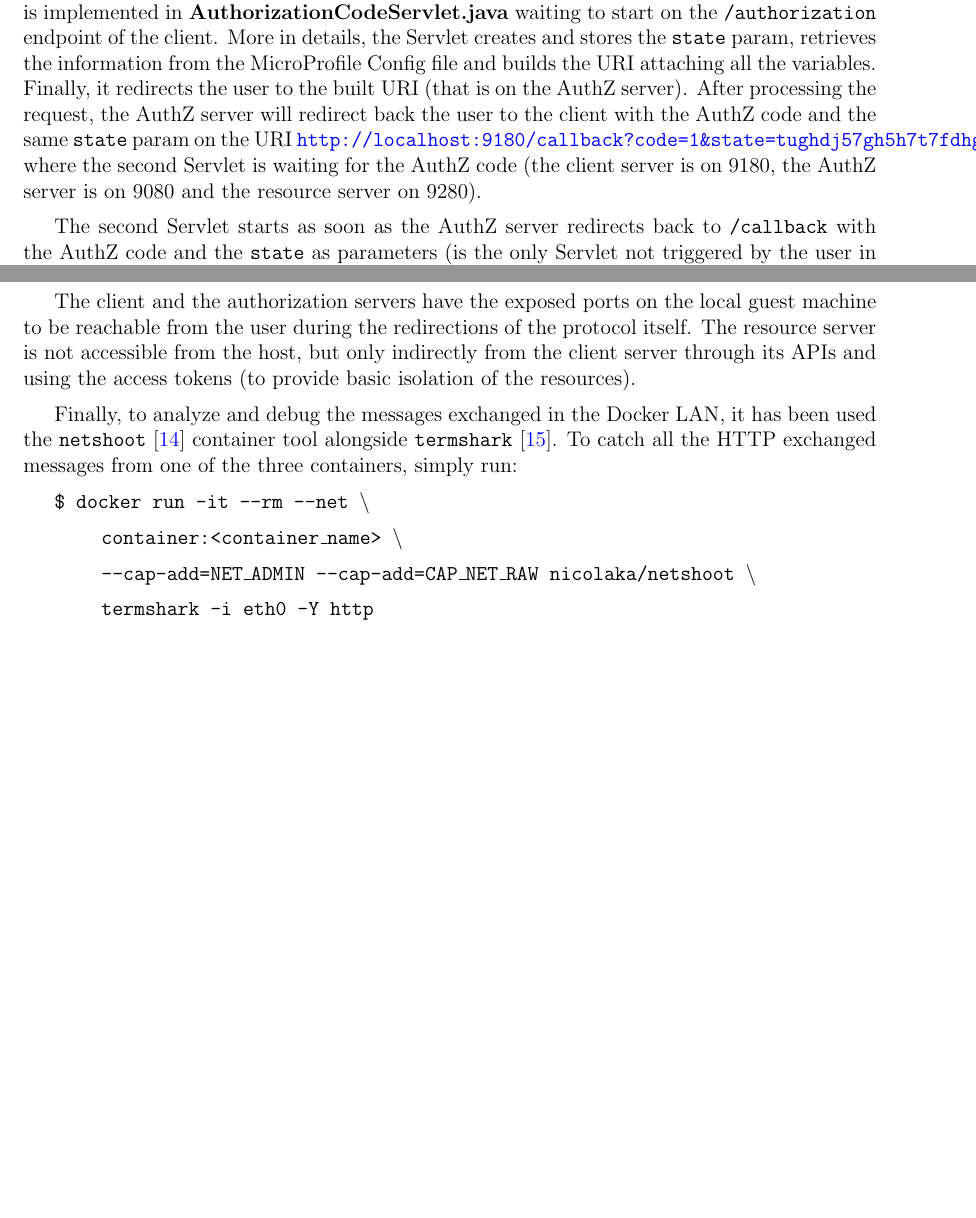
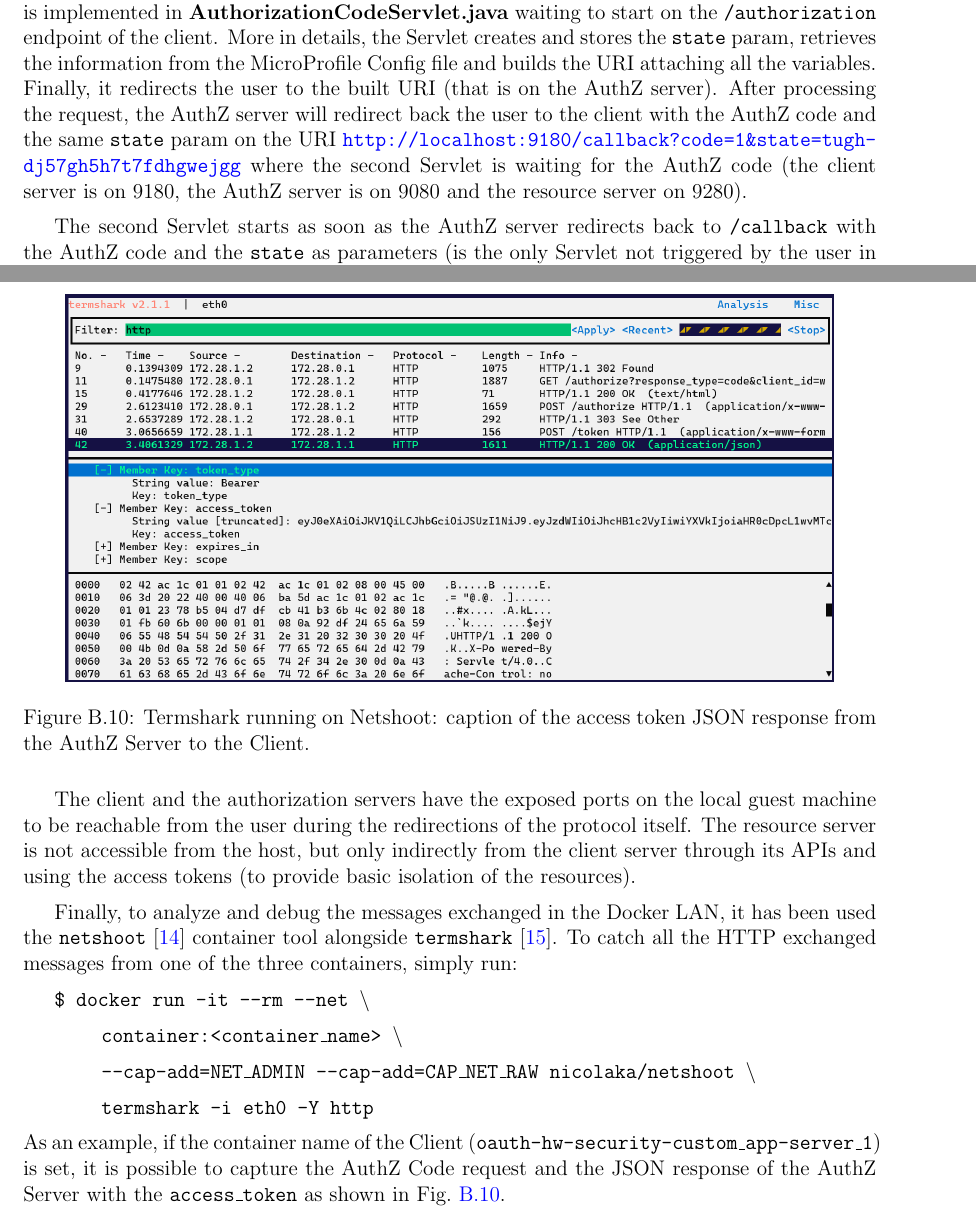
Before and after one commit to nopesir/homework-sec, a LaTeX thesis (report.tex, which reads chapters/chp6.tex): two parts of pages 53 and 59 of 60, joined at a grey line, cut so that both start at the same text, the shorter picture padded with empty space. Compiled offline with pdfLaTeX.

Commit message:
Added termshark screen

```diff
--- a/chapters/chp6.tex
+++ b/chapters/chp6.tex
@@ -304,7 +304,7 @@ This web-server implements four Servlets\footnote{Exploit dynamic web content wi
 
 \noindent It is important though to point out that the URIs are configured for the Docker virtualized network and they need to be changed to be run without Docker.
 
-The first Servlet implements the AuthZ code request on the AuthZ server's endpoint and it is implemented in \textbf{AuthorizationCodeServlet.java} waiting to start on the \texttt{/authorization} endpoint of the client. More in details, the Servlet creates and stores the \texttt{state} param, retrieves the information from the MicroProfile Config file and builds the URI attaching all the variables. Finally, it redirects the user to the built URI (that is on the AuthZ server). After processing the request, the AuthZ server will redirect back the user to the client with the AuthZ code and the same \texttt{state} param on the URI \textcolor{blue}{\texttt{http://localhost:9180/callback?code=1\&state=tughdj57gh5h7t7fdhgwejgg}} where the second Servlet is waiting for the AuthZ code (the client server is on 9180, the AuthZ server is on 9080 and the resource server on 9280).
+The first Servlet implements the AuthZ code request on the AuthZ server's endpoint and it is implemented in \textbf{AuthorizationCodeServlet.java} waiting to start on the \texttt{/authorization} endpoint of the client. More in details, the Servlet creates and stores the \texttt{state} param, retrieves the information from the MicroProfile Config file and builds the URI attaching all the variables. Finally, it redirects the user to the built URI (that is on the AuthZ server). After processing the request, the AuthZ server will redirect back the user to the client with the AuthZ code and the same \texttt{state} param on the URI \textcolor{blue}{\texttt{http://localhost:9180/callback?code=1\&state=tugh-\\dj57gh5h7t7fdhgwejgg}} where the second Servlet is waiting for the AuthZ code (the client server is on 9180, the AuthZ server is on 9080 and the resource server on 9280).
 
 The second Servlet starts as soon as the AuthZ server redirects back to \texttt{/callback} with the AuthZ code and the \texttt{state} as parameters (is the only Servlet not triggered by the user in this implementation). The implementation is in \textbf{CallbackServlet.java}. First, it checks the \texttt{state} match and then it uses the received code to request an access token. In this case, there is no browser interaction, it is all implemented through HTTP POST and JAX RS Client: here the token endpoint requires the two secrets too in the \textit{Authentication} header, along with the code, the type of the code and the redirect URI. Now the client has the access token (and the refresh token too) and it can access information on the resource server by using the third Servlet implemented in \textbf{DownstreamCallServlet.java} waiting on \texttt{/downstram} with two actions passed as query params: \textit{read} or \textit{write}. Based on the action, the Servlet calls the resource server's APIs with the access token in the Authorization HTTP header and receives a string if it has access or an HTTP Forbidden error if it does not.
 
@@ -520,7 +520,14 @@ Finally, to analyze and debug the messages exchanged in the Docker LAN, it has b
 
   \hspace{0.8cm} \texttt{termshark -i eth0 -Y http}
 
+\noindent As an example, if the container name of the Client (\texttt{oauth-hw-security-custom\_app-server\_1}) is set, it is possible to capture the AuthZ Code request and the JSON response of the AuthZ Server with the \texttt{access\_token} as shown in Fig.~\ref{fig:netshoot}.
 
+\begin{figure}
+    \centering
+    \includegraphics[width=0.9\textwidth]{chapters/images/chp6/netshoot.png}
+    \caption{Termshark running on Netshoot: caption of the access token JSON response from the AuthZ Server to the Client.}
+    \label{fig:netshoot}
+\end{figure}
 % ------ END OF SECTION B.3.2 ------
 % ------ END OF SECTION B.3 ------
 
```
Also changed, not shown: chapters/images/chp6/netshoot.png (added), chapters/chp6.tex (2 more changed lines).
